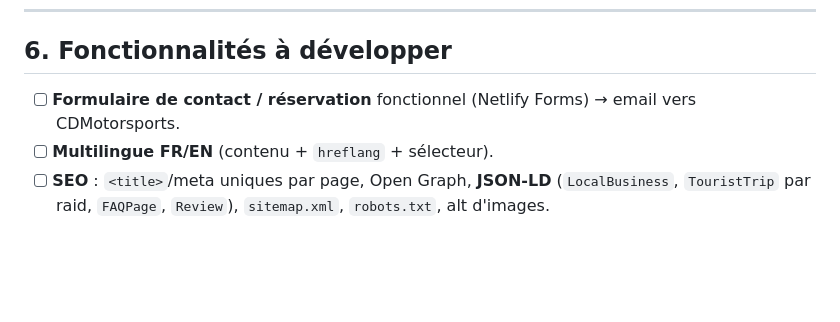
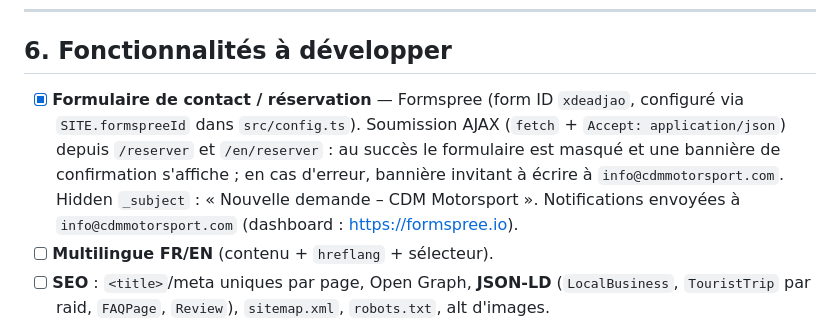
Before and after one commit to haroldpirlot/cdmotorsports, a Markdown page: CLAUDE_CODE_HANDOFF.md, the part around the change. Drawn GitHub-style; blank space fills up the shorter version.

Commit message:
docs(handoff): coche Formspree + details de configuration
Co-Authored-By: Claude Opus 4.7 (1M context) <noreply@anthropic.com>

```diff
--- a/CLAUDE_CODE_HANDOFF.md
+++ b/CLAUDE_CODE_HANDOFF.md
@@ -92,7 +92,7 @@ Intégrées dans `CGV_...html` à partir de la base fournie (Ténéré Spirit),
 
 ## 6. Fonctionnalités à développer
 
-- [ ] **Formulaire de contact / réservation** fonctionnel (Netlify Forms) → email vers CDMotorsports.
+- [x] **Formulaire de contact / réservation** — Formspree (form ID `xdeadjao`, configuré via `SITE.formspreeId` dans `src/config.ts`). Soumission AJAX (`fetch` + `Accept: application/json`) depuis `/reserver` et `/en/reserver` : au succès le formulaire est masqué et une bannière de confirmation s'affiche ; en cas d'erreur, bannière invitant à écrire à `info@cdmmotorsport.com`. Hidden `_subject` : « Nouvelle demande – CDM Motorsport ». Notifications envoyées à `info@cdmmotorsport.com` (dashboard : https://formspree.io).
 - [ ] **Multilingue FR/EN** (contenu + `hreflang` + sélecteur).
 - [ ] **SEO** : `<title>`/meta uniques par page, Open Graph, **JSON-LD** (`LocalBusiness`, `TouristTrip` par raid, `FAQPage`, `Review`), `sitemap.xml`, `robots.txt`, alt d'images.
 - [ ] **Analytics** : GA4 + Search Console + fiche Google Business.
```
